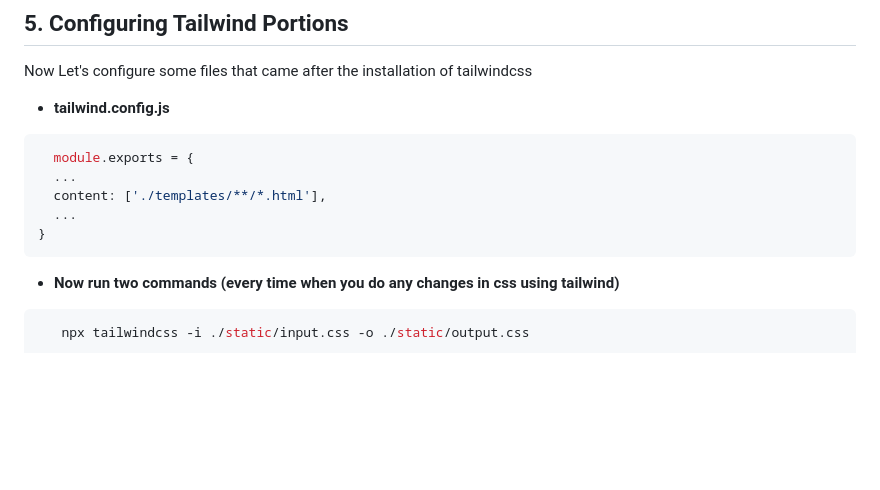
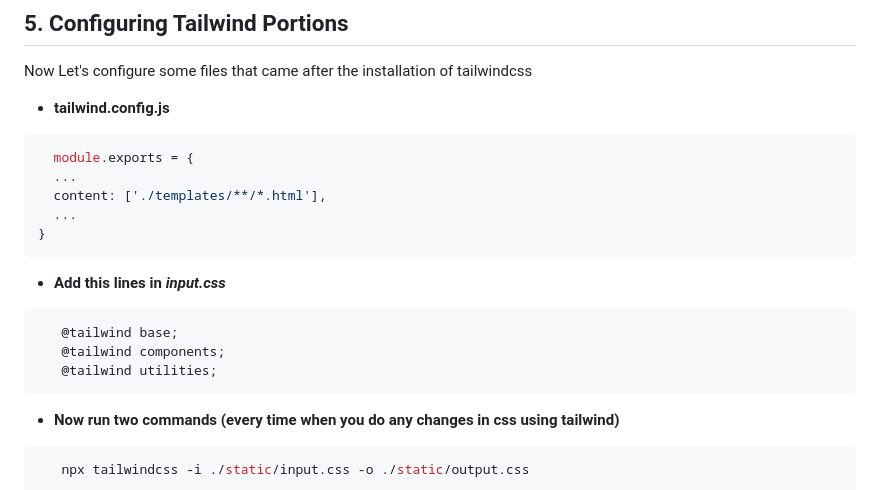
Before and after one commit to PARTHIB-DEB/Dj-Tailwind-Integration, a Markdown page: README.md, the part around the change. GitHub-like rendering; blank space fills up the shorter version.

````diff
--- a/README.md
+++ b/README.md
@@ -119,6 +119,12 @@ Now Let's configure some files that came after the installation of tailwindcss
   ...
 }
 ```
+- **Add this lines in _input.css_**
+```bash
+   @tailwind base;
+   @tailwind components;
+   @tailwind utilities;
+```
 - **Now run two commands (every time when you do any changes in css using tailwind)**
 ```bash
    npx tailwindcss -i ./static/input.css -o ./static/output.css
````
